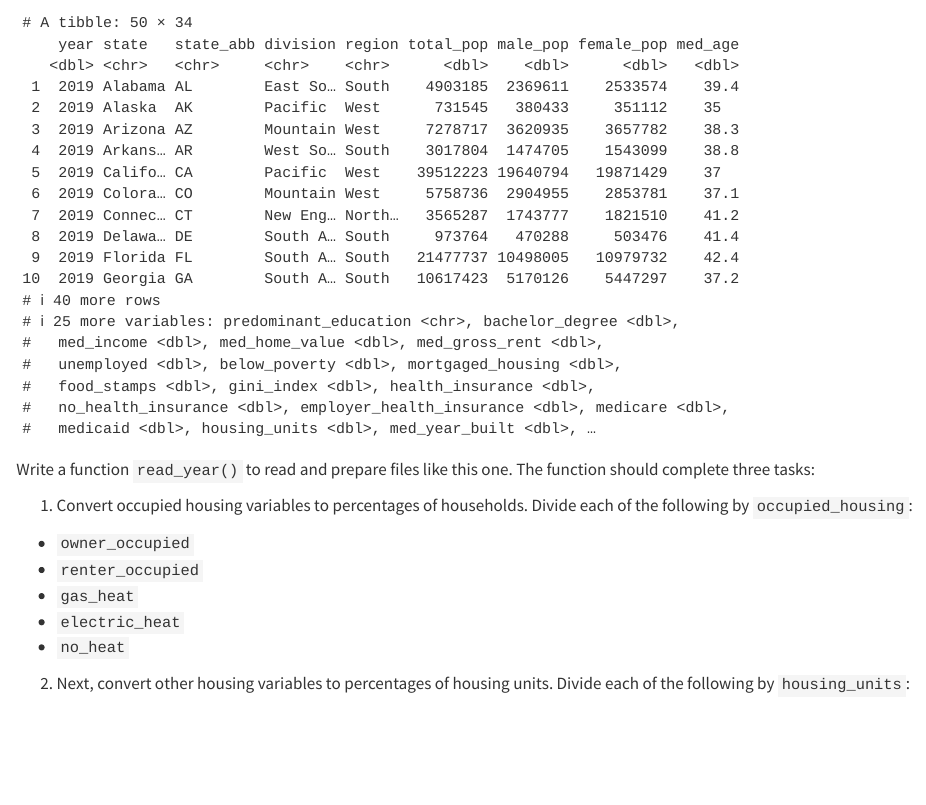
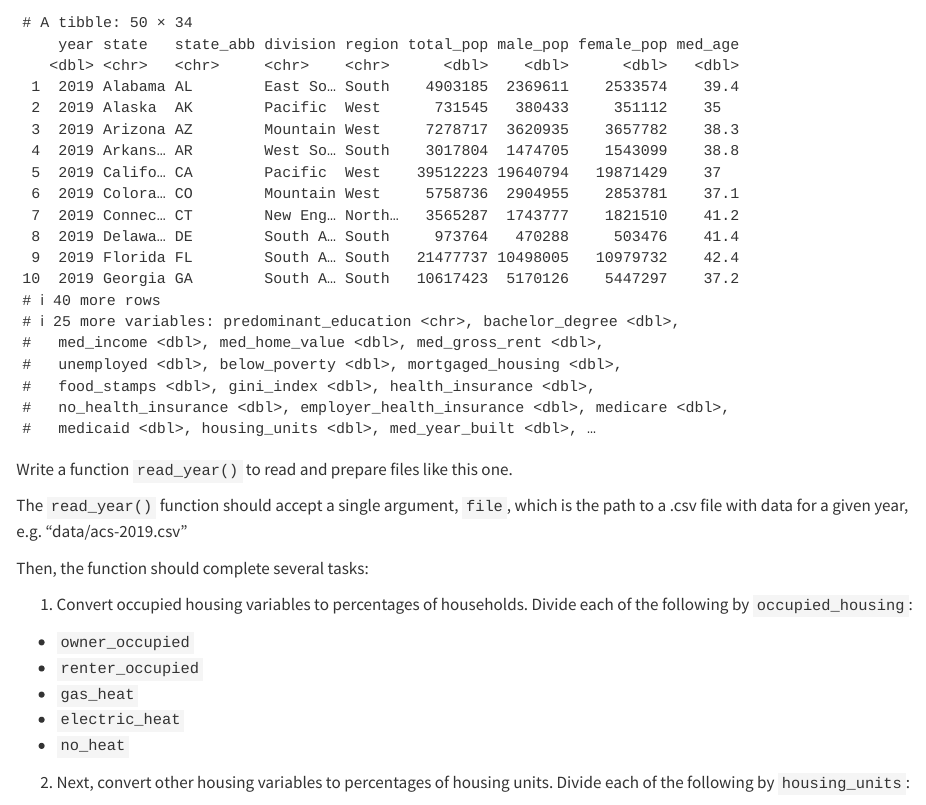
Before and after one commit to rstudio/academy-pinr-census, a Quarto document (census_01_quarto_functions.qmd): the page in a window 1100 px wide, from 1230 px down. Rendered offline with R 4.5, knitr and Pandoc in place of Quarto, with nearby package versions.

Commit message:
clarify instructions for milestone 1

````diff
--- a/census_01_quarto_functions.qmd
+++ b/census_01_quarto_functions.qmd
@@ -42,7 +42,11 @@ Run the following code to take a look at one year's data. This particular file i
 readr::read_csv("data/acs-2019.csv")
 ```
 
-Write a function `read_year()` to read and prepare files like this one. The function should complete three tasks:
+Write a function `read_year()` to read and prepare files like this one.
+
+The `read_year()` function should accept a single argument, `file`, which is the path to a .csv file with data for a given year, e.g. "data/acs-2019.csv"
+
+Then, the function should complete several tasks:
 
 1. Convert occupied housing variables to percentages of households. Divide each of the following by `occupied_housing`:
   * `owner_occupied`
````
